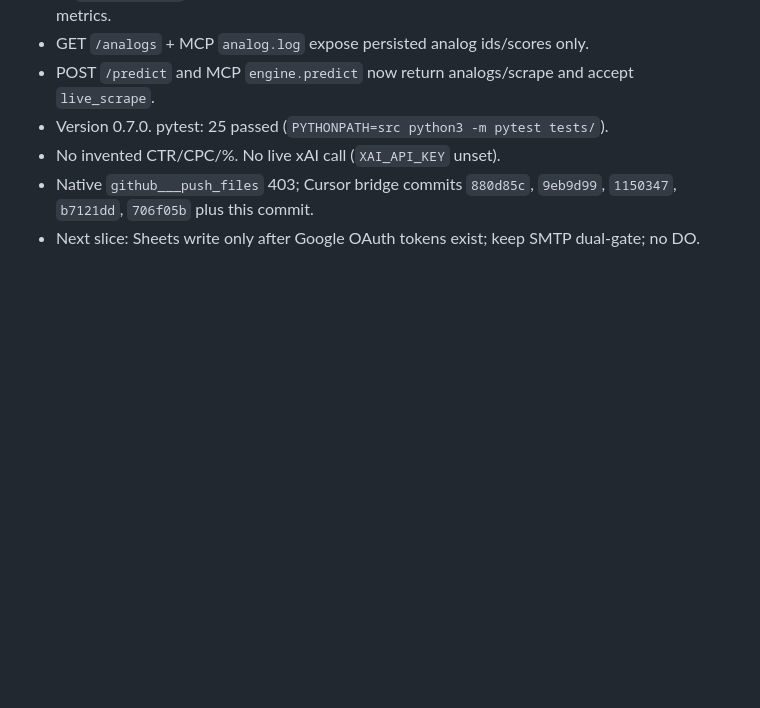
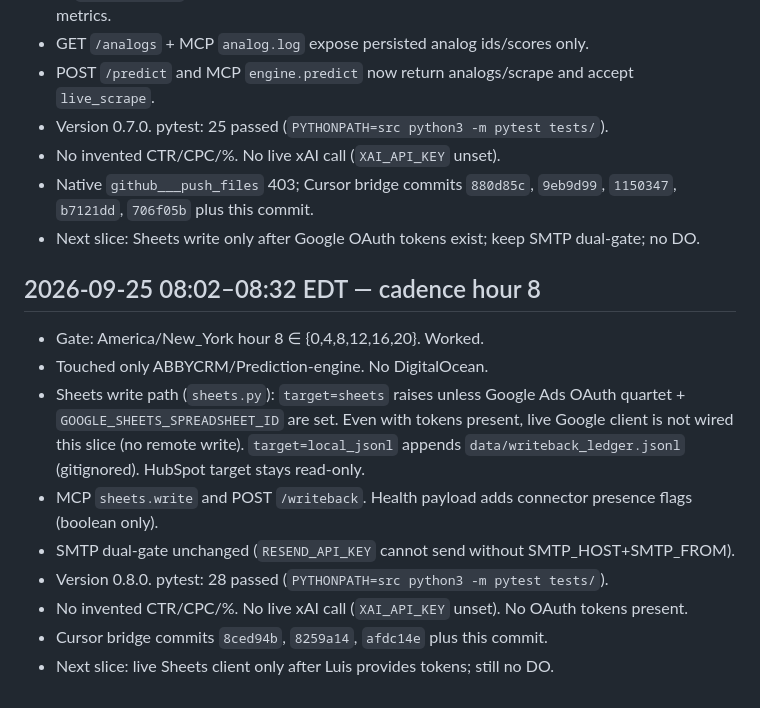
Before and after one commit to ABBYCRM/Prediction-engine, a Markdown page: WORKLOG.md, the part around the change. Drawn GitHub-style; blank space fills up the shorter version.

Commit message:
v0.8.0 tests + WORKLOG hour-8 slice

```diff
--- a/WORKLOG.md
+++ b/WORKLOG.md
@@ -72,3 +72,15 @@
 - No invented CTR/CPC/%. No live xAI call (`XAI_API_KEY` unset).
 - Native `github___push_files` 403; Cursor bridge commits `880d85c`, `9eb9d99`, `1150347`, `b7121dd`, `706f05b` plus this commit.
 - Next slice: Sheets write only after Google OAuth tokens exist; keep SMTP dual-gate; no DO.
+
+## 2026-09-25 08:02–08:32 EDT — cadence hour 8
+
+- Gate: America/New_York hour 8 ∈ {0,4,8,12,16,20}. Worked.
+- Touched only ABBYCRM/Prediction-engine. No DigitalOcean.
+- Sheets write path (`sheets.py`): `target=sheets` raises unless Google Ads OAuth quartet + `GOOGLE_SHEETS_SPREADSHEET_ID` are set. Even with tokens present, live Google client is not wired this slice (no remote write). `target=local_jsonl` appends `data/writeback_ledger.jsonl` (gitignored). HubSpot target stays read-only.
+- MCP `sheets.write` and POST `/writeback`. Health payload adds connector presence flags (boolean only).
+- SMTP dual-gate unchanged (`RESEND_API_KEY` cannot send without SMTP_HOST+SMTP_FROM).
+- Version 0.8.0. pytest: 28 passed (`PYTHONPATH=src python3 -m pytest tests/`).
+- No invented CTR/CPC/%. No live xAI call (`XAI_API_KEY` unset). No OAuth tokens present.
+- Cursor bridge commits `8ced94b`, `8259a14`, `afdc14e` plus this commit.
+- Next slice: live Sheets client only after Luis provides tokens; still no DO.
```
